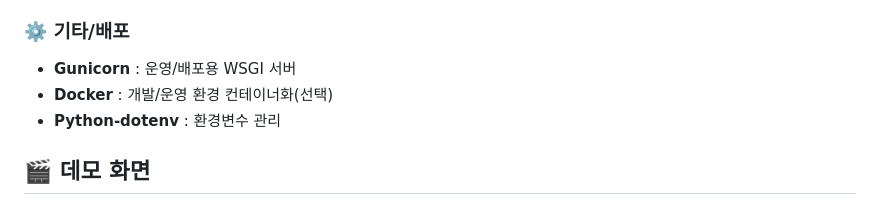
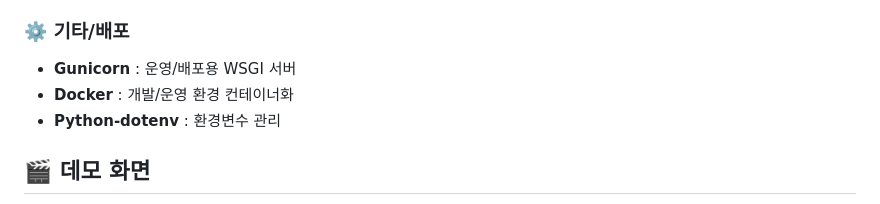
Before and after one commit to joong0712/DocumentAI, a Markdown page: README.md, the part around the change. GitHub-like rendering.

```diff
--- a/README.md
+++ b/README.md
@@ -46,7 +46,7 @@ AI가 문서를 읽고 **주요 내용 요약**과 함께,
 
 ### ⚙️ 기타/배포
 - **Gunicorn** : 운영/배포용 WSGI 서버
-- **Docker** : 개발/운영 환경 컨테이너화(선택)
+- **Docker** : 개발/운영 환경 컨테이너화
 - **Python-dotenv** : 환경변수 관리
 
 ## 🎬 데모 화면
```
